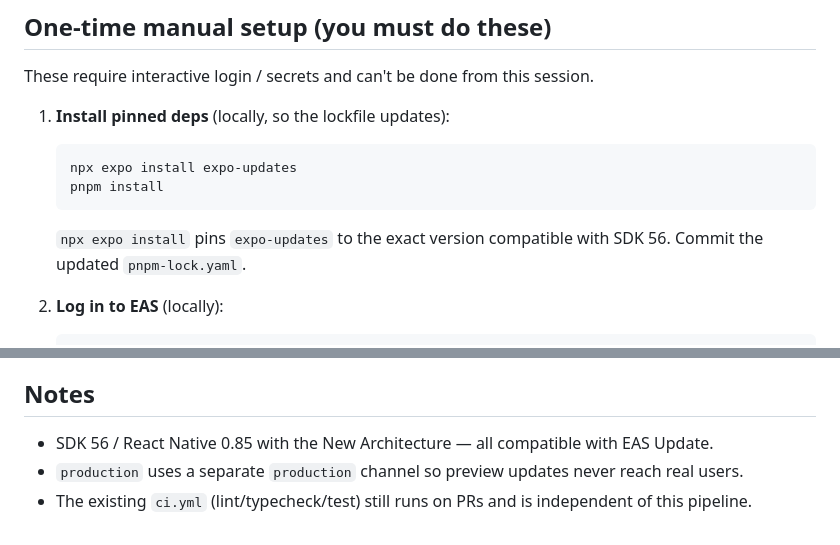
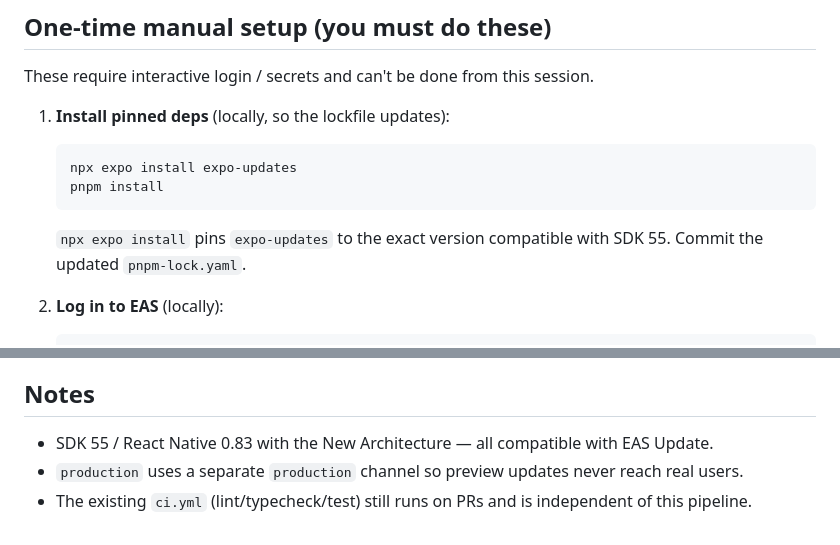
Before and after one commit to Gmust/smart-pet-care-app, a Markdown page: SETUP.md, 2 parts joined by grey strips. GitHub-like rendering.

````diff
--- a/SETUP.md
+++ b/SETUP.md
@@ -52,7 +52,7 @@ These require interactive login / secrets and can't be done from this session.
    pnpm install
    ```
 
-   `npx expo install` pins `expo-updates` to the exact version compatible with SDK 56.
+   `npx expo install` pins `expo-updates` to the exact version compatible with SDK 55.
    Commit the updated `pnpm-lock.yaml`.
 
 2. **Log in to EAS** (locally):
@@ -157,6 +157,6 @@ Without the key the app still builds and runs; the map area renders an explicit
 
 ## Notes
 
-- SDK 56 / React Native 0.85 with the New Architecture — all compatible with EAS Update.
+- SDK 55 / React Native 0.83 with the New Architecture — all compatible with EAS Update.
 - `production` uses a separate `production` channel so preview updates never reach real users.
 - The existing `ci.yml` (lint/typecheck/test) still runs on PRs and is independent of this pipeline.
````
Also changed, not shown: AGENTS.md (+1 -1 lines), docs/HANDOFF.md (+54 -13 lines).
